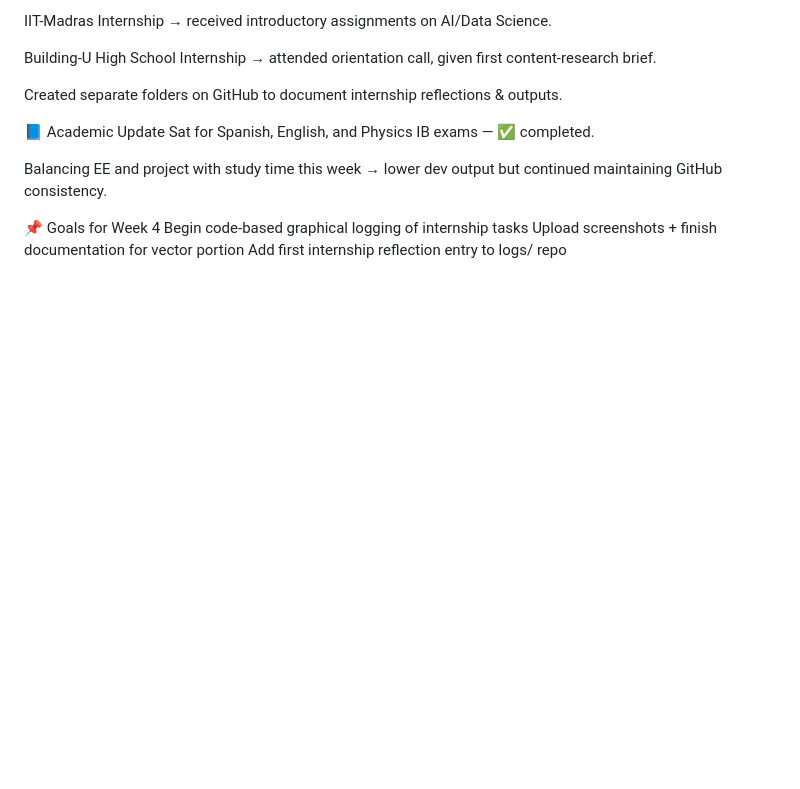
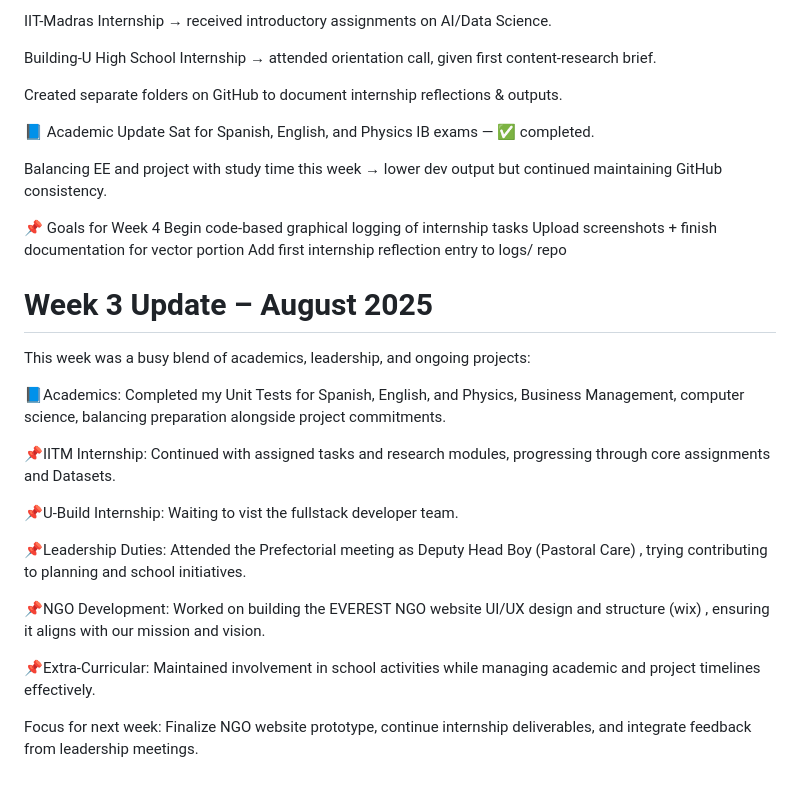
Before and after one commit to Aarush528/student-learning-ai, a Markdown page: logs/weekly.md, the part around the change. Rendered like a GitHub page; blank space fills up the shorter version.

```diff
--- a/logs/weekly.md
+++ b/logs/weekly.md
@@ -127,3 +127,39 @@ Balancing EE and project with study time this week → lower dev output but cont
 Begin code-based graphical logging of internship tasks
 Upload screenshots + finish documentation for vector portion
 Add first internship reflection entry to logs/ repo
+
+
+
+
+# Week 3 Update – August 2025
+
+
+
+This week was a busy blend of academics, leadership, and ongoing projects:
+
+
+
+
+📘Academics: Completed my Unit Tests for Spanish, English, and Physics, Business Management, computer science,  balancing preparation alongside project commitments.
+
+
+
+
+📌IITM Internship: Continued with assigned tasks and research modules, progressing through core assignments and Datasets.
+
+
+📌U-Build Internship: Waiting to vist the fullstack developer team.
+
+
+
+📌Leadership Duties: Attended the Prefectorial meeting as Deputy Head Boy (Pastoral Care) , trying contributing to planning and school initiatives.
+
+
+📌NGO Development: Worked on building the EVEREST NGO website UI/UX design and structure (wix) , ensuring it aligns with our mission and vision.
+
+
+
+📌Extra-Curricular: Maintained involvement in school activities while managing academic and project timelines effectively.
+
+
+Focus for next week: Finalize NGO website prototype, continue internship deliverables, and integrate feedback from leadership meetings.
```
